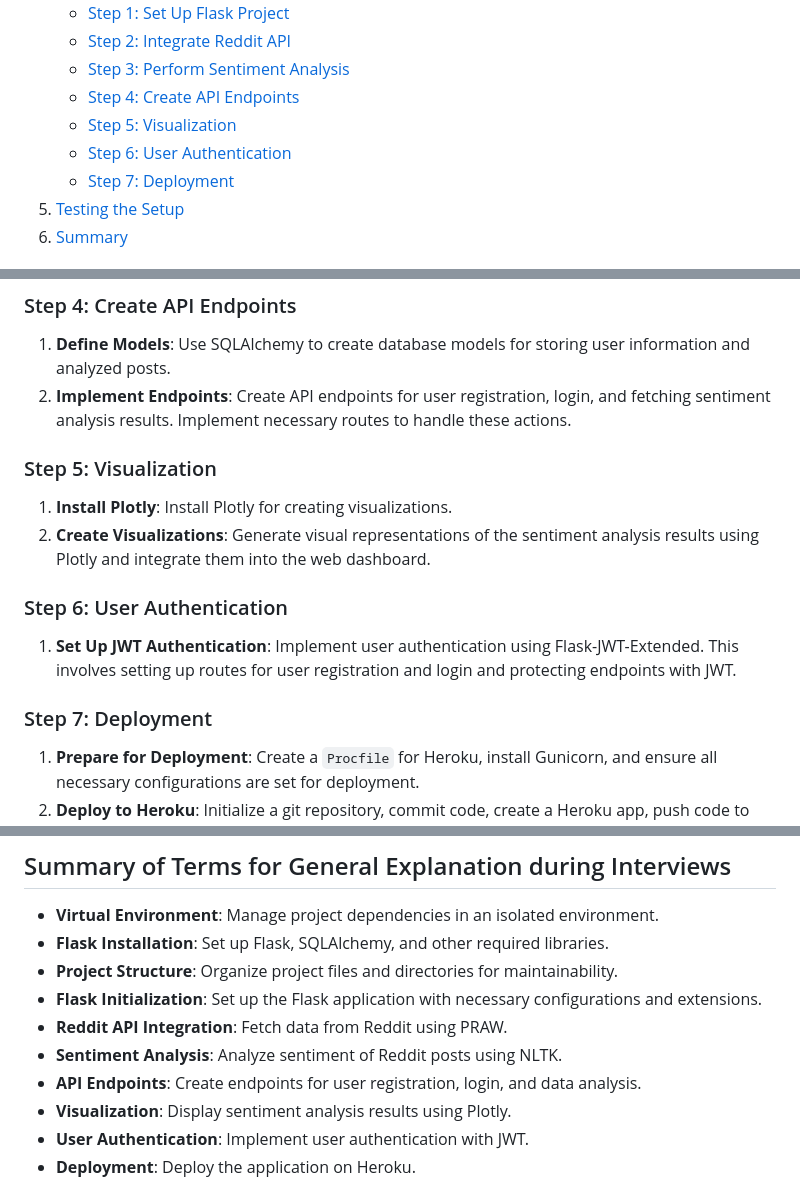
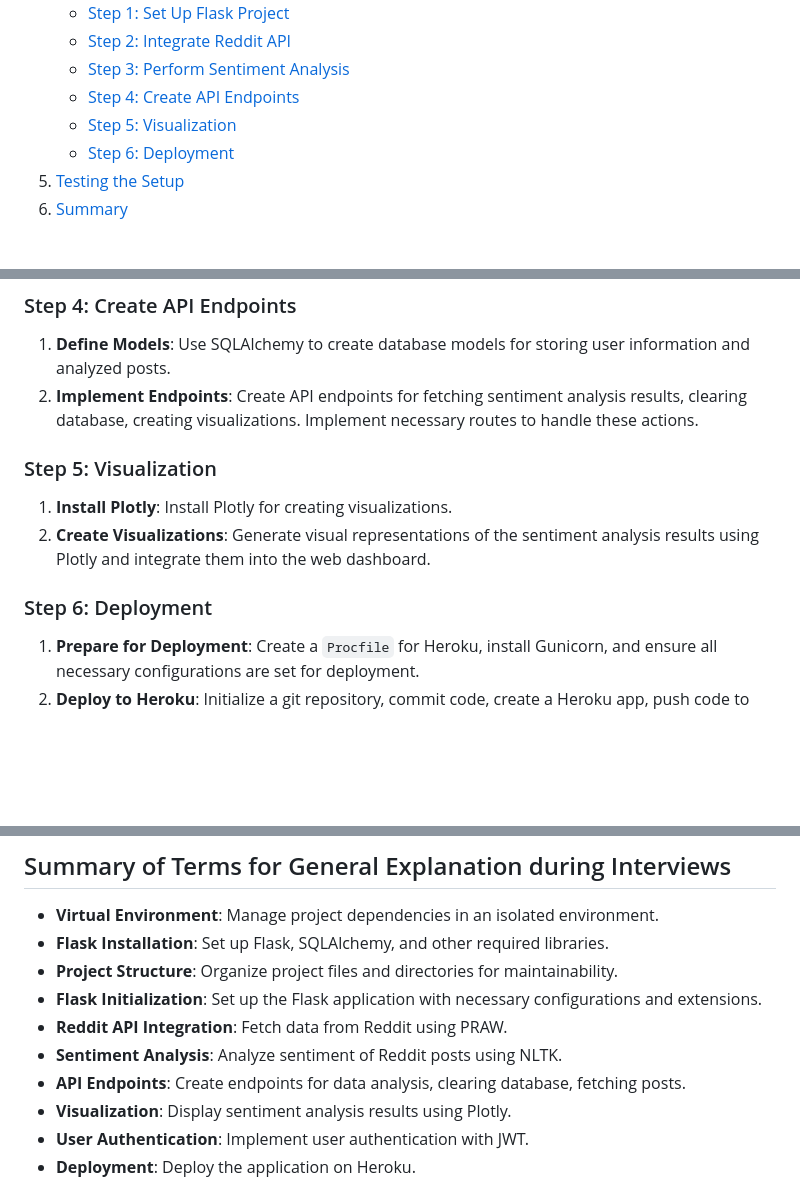
Before and after one commit to ogngnaoh/reddit-sentiment-analysis, a Markdown page: README.md, 3 parts joined by grey strips. Drawn GitHub-style; blank space fills up the shorter version.

```diff
--- a/README.md
+++ b/README.md
@@ -11,8 +11,7 @@
     - [Step 3: Perform Sentiment Analysis](#step-3-perform-sentiment-analysis)
     - [Step 4: Create API Endpoints](#step-4-create-api-endpoints)
     - [Step 5: Visualization](#step-5-visualization)
-    - [Step 6: User Authentication](#step-6-user-authentication)
-    - [Step 7: Deployment](#step-7-deployment)
+    - [Step 6: Deployment](#step-7-deployment)
 5. [Testing the Setup](#testing-the-setup)
 6. [Summary](#summary)
 
@@ -51,18 +49,14 @@ The Reddit Sentiment Analysis tool aims to build a backend web application that
 ### Step 4: Create API Endpoints
 
 1. **Define Models**: Use SQLAlchemy to create database models for storing user information and analyzed posts.
-2. **Implement Endpoints**: Create API endpoints for user registration, login, and fetching sentiment analysis results. Implement necessary routes to handle these actions.
+2. **Implement Endpoints**: Create API endpoints for fetching sentiment analysis results, clearing database, creating visualizations. Implement necessary routes to handle these actions.
 
 ### Step 5: Visualization
 
 1. **Install Plotly**: Install Plotly for creating visualizations.
 2. **Create Visualizations**: Generate visual representations of the sentiment analysis results using Plotly and integrate them into the web dashboard.
 
-### Step 6: User Authentication
-
-1. **Set Up JWT Authentication**: Implement user authentication using Flask-JWT-Extended. This involves setting up routes for user registration and login and protecting endpoints with JWT.
-
-### Step 7: Deployment
+### Step 6: Deployment
 
 1. **Prepare for Deployment**: Create a `Procfile` for Heroku, install Gunicorn, and ensure all necessary configurations are set for deployment.
 2. **Deploy to Heroku**: Initialize a git repository, commit code, create a Heroku app, push code to Heroku, and run database migrations.
@@ -80,7 +74,7 @@ The Reddit Sentiment Analysis tool aims to build a backend web application that
 - **Flask Initialization**: Set up the Flask application with necessary configurations and extensions.
 - **Reddit API Integration**: Fetch data from Reddit using PRAW.
 - **Sentiment Analysis**: Analyze sentiment of Reddit posts using NLTK.
-- **API Endpoints**: Create endpoints for user registration, login, and data analysis.
+- **API Endpoints**: Create endpoints for data analysis, clearing database, fetching posts.
 - **Visualization**: Display sentiment analysis results using Plotly.
 - **User Authentication**: Implement user authentication with JWT.
 - **Deployment**: Deploy the application on Heroku.
```
Also changed, not shown: other parts of README.md (+0 -1 lines).
